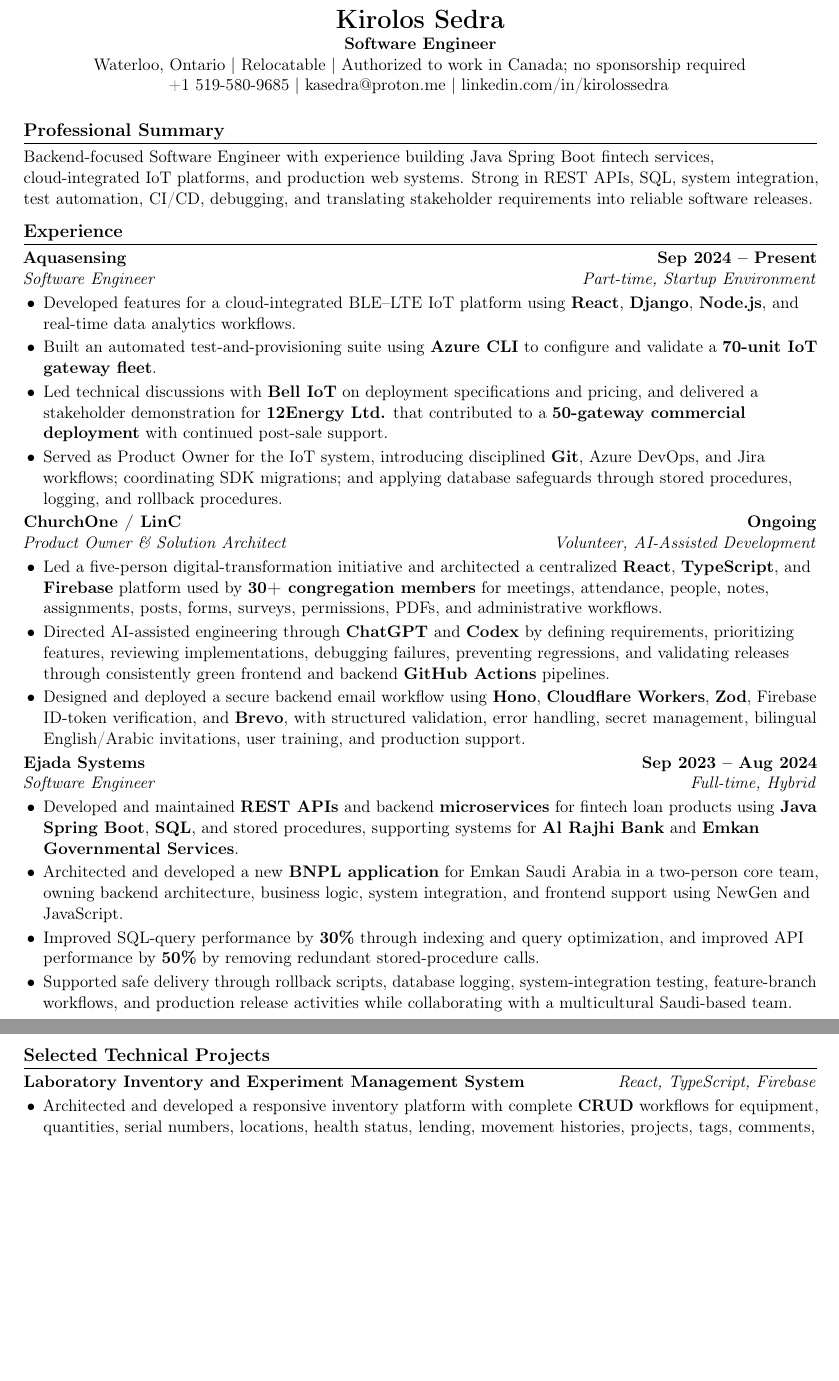
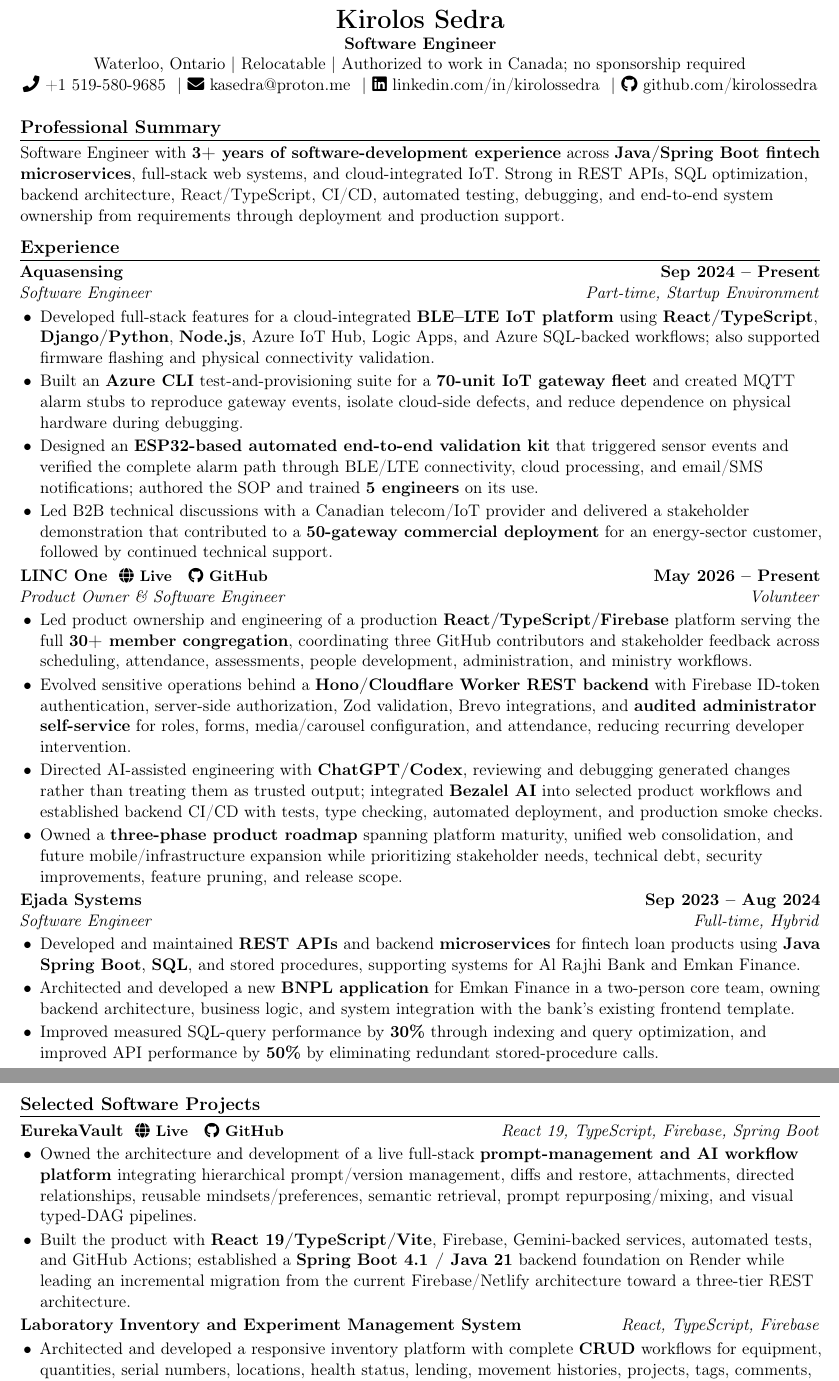
Before and after one commit to kirolossedra/CV-Highly-Organized, a LaTeX document (Engineering/Software Engineering/main.tex): two parts of pages 1 and 2 of 2, joined at a grey line, cut so that both start at the same text, the shorter picture padded with empty space. Compiled offline with pdfLaTeX.

Commit message:
docs(cv): strengthen SWE positioning and update production experience

```diff
--- a/Engineering/Software Engineering/main.tex
+++ b/Engineering/Software Engineering/main.tex
@@ -1,13 +1,14 @@
-% Updated August 2026: focused software-engineering version.
+% Software Engineering CV - updated August 22, 2026
 \documentclass[letterpaper,11pt]{article}
 
-\usepackage[margin=0.65in]{geometry}
+\usepackage[margin=0.62in]{geometry}
 \usepackage[T1]{fontenc}
 \usepackage[english]{babel}
 \usepackage[hidelinks]{hyperref}
 \usepackage{titlesec}
 \usepackage{enumitem}
 \usepackage{microtype}
+\usepackage{fontawesome5}
 
 \IfFileExists{glyphtounicode.tex}{
   \input{glyphtounicode}
@@ -29,12 +30,12 @@
   {}
   [\titlerule]
 
-\titlespacing{\section}{0pt}{8pt}{5pt}
+\titlespacing{\section}{0pt}{7pt}{4pt}
 
 \setlist[itemize]{
   leftmargin=0.18in,
-  itemsep=2pt,
-  topsep=2pt,
+  itemsep=1.7pt,
+  topsep=1.8pt,
   parsep=0pt,
   partopsep=0pt
 }
@@ -54,16 +57,17 @@
     {\LARGE \textbf{Kirolos Sedra}} \\
     \textbf{Software Engineer} \\
     Waterloo, Ontario \textbar{} Relocatable \textbar{} Authorized to work in Canada; no sponsorship required \\
-    +1 519-580-9685 \textbar{}
-    \href{mailto:kasedra@proton.me}{kasedra@proton.me} \textbar{}
-    \href{https://linkedin.com/in/kirolossedra}{linkedin.com/in/kirolossedra}
+    \faPhone\ +1 519-580-9685 \linksep
+    \faEnvelope\ \href{mailto:kasedra@proton.me}{kasedra@proton.me} \linksep
+    \faLinkedin\ \href{https://linkedin.com/in/kirolossedra}{linkedin.com/in/kirolossedra} \linksep
+    \faGithub\ \href{https://github.com/kirolossedra}{github.com/kirolossedra}
 \end{center}
 
-\vspace{-4pt}
+\vspace{-5pt}
 
 \section{Professional Summary}
 
-Backend-focused Software Engineer with experience building Java Spring Boot fintech services, cloud-integrated IoT platforms, and production web systems. Strong in REST APIs, SQL, system integration, test automation, CI/CD, debugging, and translating stakeholder requirements into reliable software releases.
+Software Engineer with \textbf{3+ years of software-development experience} across \textbf{Java/Spring Boot fintech microservices}, full-stack web systems, and cloud-integrated IoT. Strong in REST APIs, SQL optimization, backend architecture, React/TypeScript, CI/CD, automated testing, debugging, and end-to-end system ownership from requirements through deployment and production support.
 
 \section{Experience}
 
@@ -71,33 +75,41 @@
 {Aquasensing}{Sep 2024 -- Present}
 {Software Engineer}{Part-time, Startup Environment}
 \begin{itemize}
-    \item Developed features for a cloud-integrated BLE--LTE IoT platform using \textbf{React}, \textbf{Django}, \textbf{Node.js}, and real-time data analytics workflows.
-    \item Built an automated test-and-provisioning suite using \textbf{Azure CLI} to configure and validate a \textbf{70-unit IoT gateway fleet}.
-    \item Led technical discussions with \textbf{Bell IoT} on deployment specifications and pricing, and delivered a stakeholder demonstration for \textbf{12Energy Ltd.} that contributed to a \textbf{50-gateway commercial deployment} with continued post-sale support.
-    \item Served as Product Owner for the IoT system, introducing disciplined \textbf{Git}, Azure DevOps, and Jira workflows; coordinating SDK migrations; and applying database safeguards through stored procedures, logging, and rollback procedures.
+    \item Developed full-stack features for a cloud-integrated \textbf{BLE--LTE IoT platform} using \textbf{React/TypeScript}, \textbf{Django/Python}, \textbf{Node.js}, Azure IoT Hub, Logic Apps, and Azure SQL-backed workflows; also supported firmware flashing and physical connectivity validation.
+    \item Built an \textbf{Azure CLI} test-and-provisioning suite for a \textbf{70-unit IoT gateway fleet} and created MQTT alarm stubs to reproduce gateway events, isolate cloud-side defects, and reduce dependence on physical hardware during debugging.
+    \item Designed an \textbf{ESP32-based automated end-to-end validation kit} that triggered sensor events and verified the complete alarm path through BLE/LTE connectivity, cloud processing, and email/SMS notifications; authored the SOP and trained \textbf{5 engineers} on its use.
+    \item Led B2B technical discussions with a Canadian telecom/IoT provider and delivered a stakeholder demonstration that contributed to a \textbf{50-gateway commercial deployment} for an energy-sector customer, followed by continued technical support.
 \end{itemize}
 
 \resumeSubheading
-{ChurchOne / LinC}{Ongoing}
-{Product Owner \& Solution Architect}{Volunteer, AI-Assisted Development}
+{LINC One \;{\small \faGlobe\ \href{https://lincministry.com/}{Live} \; \faGithub\ \href{https://github.com/kirolossedra/LInC-Church-Management}{GitHub}}}{May 2026 -- Present}
+{Product Owner \& Software Engineer}{Volunteer}
 \begin{itemize}
-    \item Led a five-person digital-transformation initiative and architected a centralized \textbf{React}, \textbf{TypeScript}, and \textbf{Firebase} platform used by \textbf{30+ congregation members} for meetings, attendance, people, notes, assignments, posts, forms, surveys, permissions, PDFs, and administrative workflows.
-    \item Directed AI-assisted engineering through \textbf{ChatGPT} and \textbf{Codex} by defining requirements, prioritizing features, reviewing implementations, debugging failures, preventing regressions, and validating releases through consistently green frontend and backend \textbf{GitHub Actions} pipelines.
-    \item Designed and deployed a secure backend email workflow using \textbf{Hono}, \textbf{Cloudflare Workers}, \textbf{Zod}, Firebase ID-token verification, and \textbf{Brevo}, with structured validation, error handling, secret management, bilingual English/Arabic invitations, user training, and production support.
+    \item Led product ownership and engineering of a production \textbf{React/TypeScript/Firebase} platform serving the full \textbf{30+ member congregation}, coordinating three GitHub contributors and stakeholder feedback across scheduling, attendance, assessments, people development, administration, and ministry workflows.
+    \item Evolved sensitive operations behind a \textbf{Hono/Cloudflare Worker REST backend} with Firebase ID-token authentication, server-side authorization, Zod validation, Brevo integrations, and \textbf{audited administrator self-service} for roles, forms, media/carousel configuration, and attendance, reducing recurring developer intervention.
+    \item Directed AI-assisted engineering with \textbf{ChatGPT/Codex}, reviewing and debugging generated changes rather than treating them as trusted output; integrated \textbf{Bezalel AI} into selected product workflows and established backend CI/CD with tests, type checking, automated deployment, and production smoke checks.
+    \item Owned a \textbf{three-phase product roadmap} spanning platform maturity, unified web consolidation, and future mobile/infrastructure expansion while prioritizing stakeholder needs, technical debt, security improvements, feature pruning, and release scope.
 \end{itemize}
 
 \resumeSubheading
 {Ejada Systems}{Sep 2023 -- Aug 2024}
 {Software Engineer}{Full-time, Hybrid}
 \begin{itemize}
-    \item Developed and maintained \textbf{REST APIs} and backend \textbf{microservices} for fintech loan products using \textbf{Java Spring Boot}, \textbf{SQL}, and stored procedures, supporting systems for \textbf{Al Rajhi Bank} and \textbf{Emkan Governmental Services}.
-    \item Architected and developed a new \textbf{BNPL application} for Emkan Saudi Arabia in a two-person core team, owning backend architecture, business logic, system integration, and frontend support using NewGen and JavaScript.
-    \item Improved SQL-query performance by \textbf{30\%} through indexing and query optimization, and improved API performance by \textbf{50\%} by removing redundant stored-procedure calls.
-    \item Supported safe delivery through rollback scripts, database logging, system-integration testing, feature-branch workflows, and production release activities while collaborating with a multicultural Saudi-based team.
+    \item Developed and maintained \textbf{REST APIs} and backend \textbf{microservices} for fintech loan products using \textbf{Java Spring Boot}, \textbf{SQL}, and stored procedures, supporting systems for Al Rajhi Bank and Emkan Finance.
+    \item Architected and developed a new \textbf{BNPL application} for Emkan Finance in a two-person core team, owning backend architecture, business logic, and system integration with the bank's existing frontend template.
+    \item Improved measured SQL-query performance by \textbf{30\%} through indexing and query optimization, and improved API performance by \textbf{50\%} by eliminating redundant stored-procedure calls.
 \end{itemize}
 
 \newpage
-\section{Selected Technical Projects}
+\section{Selected Software Projects}
+
+\resumeProjectHeading
+{EurekaVault \;{\small \faGlobe\ \href{https://eurekavault.netlify.app/}{Live} \; \faGithub\ \href{https://github.com/kirolossedra/Prompt-management}{GitHub}}}
+{React 19, TypeScript, Firebase, Spring Boot}
+\begin{itemize}
+    \item Owned the architecture and development of a live full-stack \textbf{prompt-management and AI workflow platform} integrating hierarchical prompt/version management, diffs and restore, attachments, directed relationships, reusable mindsets/preferences, semantic retrieval, prompt repurposing/mixing, and visual typed-DAG pipelines.
+    \item Built the product with \textbf{React 19/TypeScript/Vite}, Firebase, Gemini-backed services, automated tests, and GitHub Actions; established a \textbf{Spring Boot 4.1 / Java 21} backend foundation on Render while leading an incremental migration from the current Firebase/Netlify architecture toward a three-tier REST architecture.
+\end{itemize}
 
 \resumeProjectHeading
 {Laboratory Inventory and Experiment Management System}
```
Also changed, not shown: Engineering/Software Engineering/main.tex (15 more changed lines).
